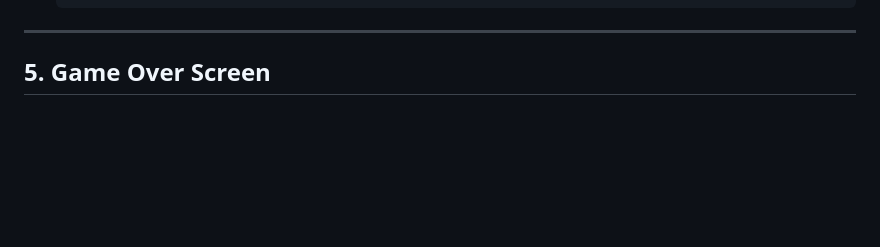
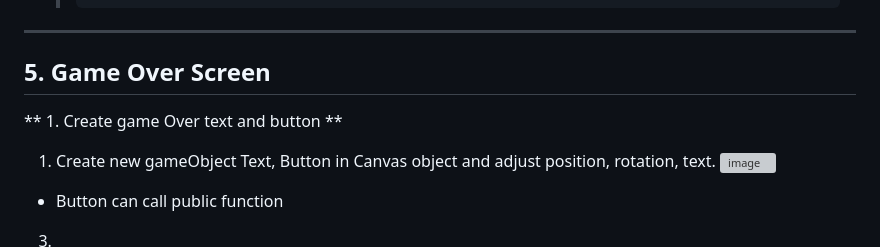
Before and after one commit to QuivyGM/2024-Winter-GameDev, a Markdown page: Unity/V1/DevLog.md, the part around one of its changes. Rendered like a GitHub page; blank space fills up the shorter version; grey boxes are pictures that could not be loaded.

```diff
--- a/Unity/V1/DevLog.md
+++ b/Unity/V1/DevLog.md
@@ -301,3 +307,9 @@ Clone Coding following [GMTK's Unity tutorisl](https://www.youtube.com/watch?v=X
 ---
 
 ## 5. Game Over Screen
+
+** 1. Create game Over text and button **
+  1. Create new gameObject Text, Button in Canvas object and adjust position, rotation, text.
+![image](https://github.com/user-attachments/assets/d8e2adba-458f-4750-ab97-2988441bceff)
+  - Button can call public function
+  3.
```
Also changed, not shown: other parts of Unity/V1/DevLog.md (+59 -53 lines).
